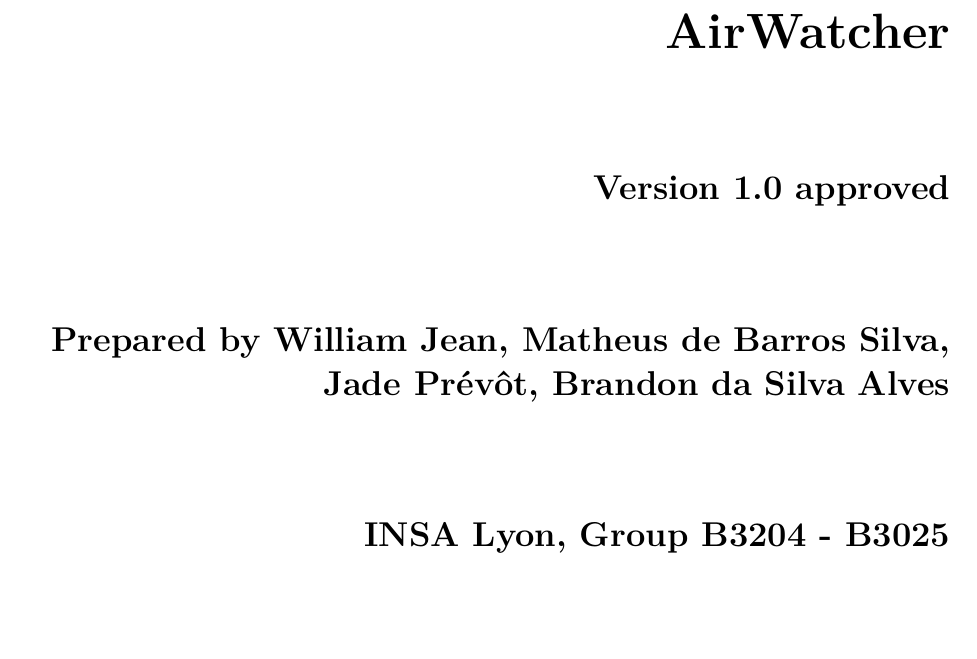
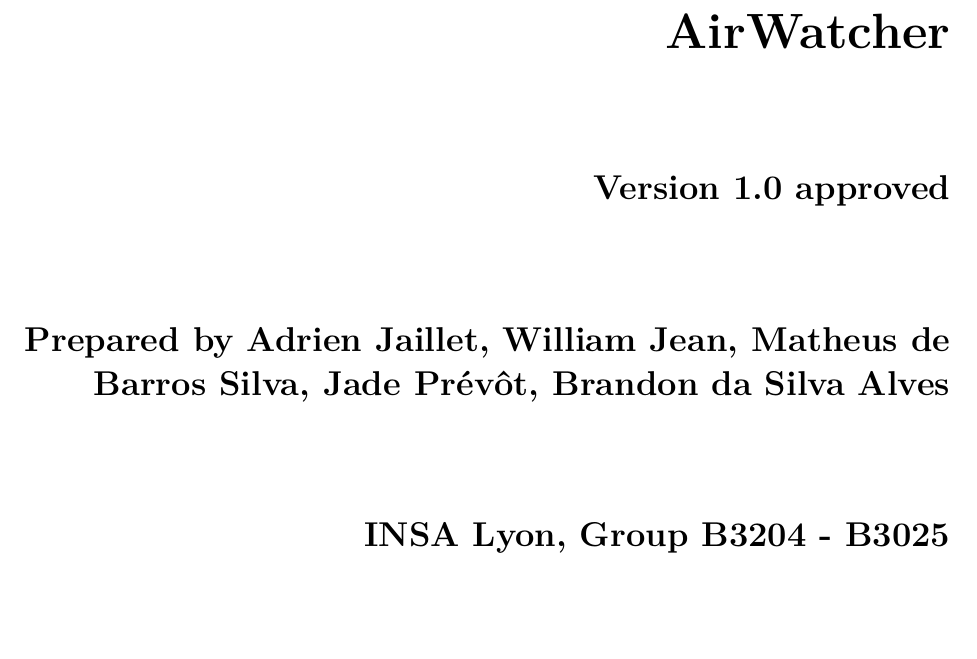
Before and after one commit to Sevla8/AirWatcher, a LaTeX document (specifications/srs.tex): part of page 1 of 10, cut so that both start at the same text. Compiled offline with pdfLaTeX.

Commit message:
Update srs.tex

```diff
--- a/specifications/srs.tex
+++ b/specifications/srs.tex
@@ -35,7 +35,7 @@
 ]{hyperref}
 
 \def\myversion{1.0 }
-\def\authors{William Jean, Matheus de Barros Silva, Jade Prévôt, Brandon da Silva Alves}
+\def\authors{Adrien Jaillet, William Jean, Matheus de Barros Silva, Jade Prévôt, Brandon da Silva Alves}
 \def\project{AirWatcher}
 \def\organization{INSA Lyon, Group B3204 - B3025}
 
```
